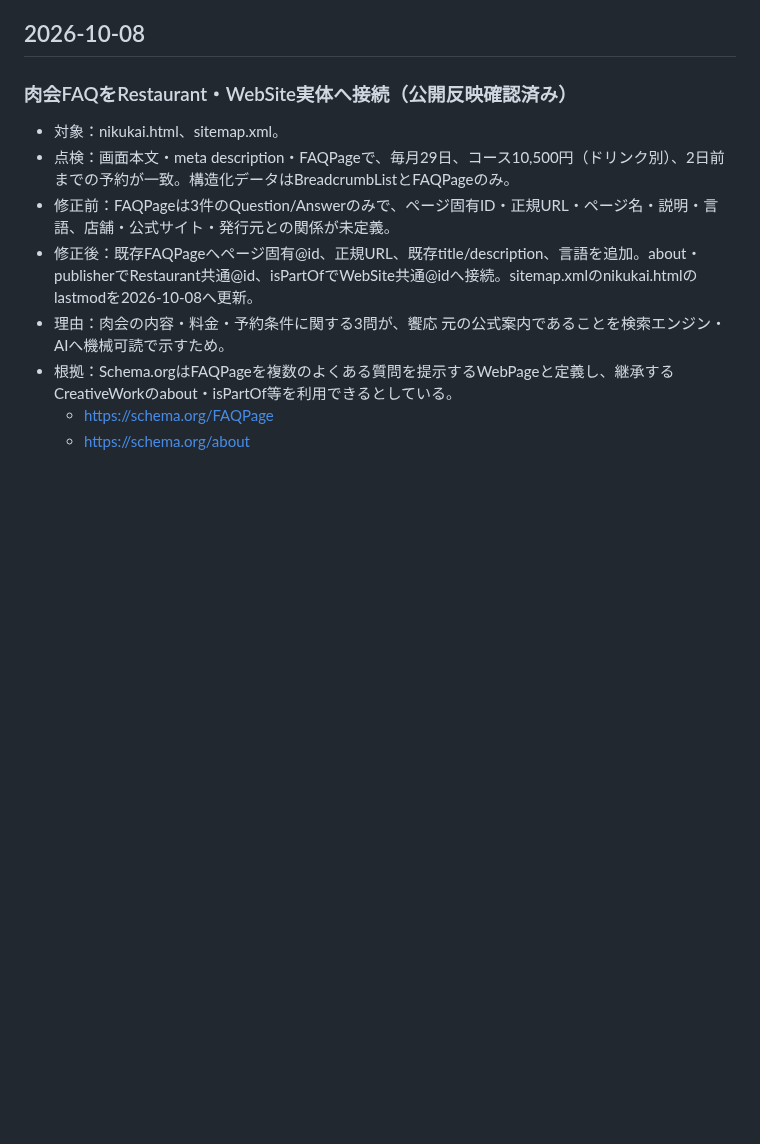
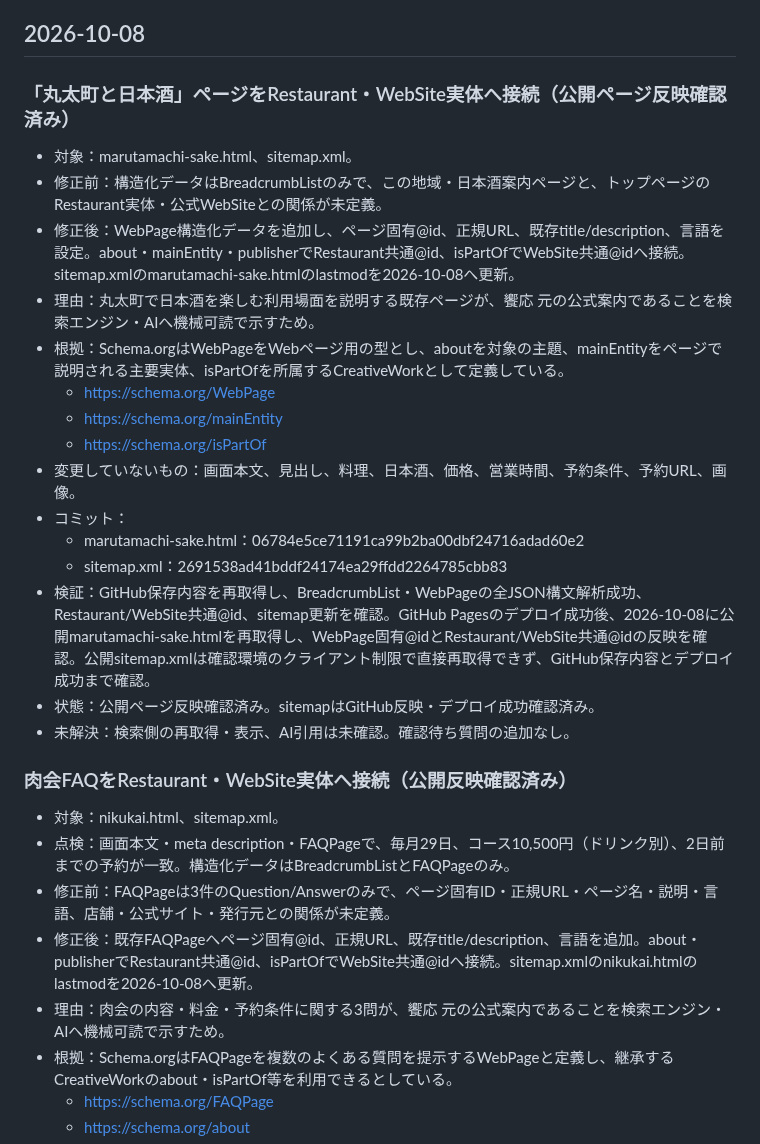
Before and after one commit to kyouou-hajime/kyouou-hajime.github.io, a Markdown page: SEARCH_CHANGELOG.md, the part around the change. Rendered like a GitHub page; blank space fills up the shorter version.

Commit message:
Log Marutamachi sake entity connection

```diff
--- a/SEARCH_CHANGELOG.md
+++ b/SEARCH_CHANGELOG.md
@@ -5,6 +5,23 @@
 安全な修正はユーザーの包括的な許可（2026-10-07）に基づいて実施する。料金・未確認情報・外部アカウント設定などは推測で変更しない。
 
 ## 2026-10-08
+
+### 「丸太町と日本酒」ページをRestaurant・WebSite実体へ接続（公開ページ反映確認済み）
+- 対象：marutamachi-sake.html、sitemap.xml。
+- 修正前：構造化データはBreadcrumbListのみで、この地域・日本酒案内ページと、トップページのRestaurant実体・公式WebSiteとの関係が未定義。
+- 修正後：WebPage構造化データを追加し、ページ固有@id、正規URL、既存title/description、言語を設定。about・mainEntity・publisherでRestaurant共通@id、isPartOfでWebSite共通@idへ接続。sitemap.xmlのmarutamachi-sake.htmlのlastmodを2026-10-08へ更新。
+- 理由：丸太町で日本酒を楽しむ利用場面を説明する既存ページが、饗応 元の公式案内であることを検索エンジン・AIへ機械可読で示すため。
+- 根拠：Schema.orgはWebPageをWebページ用の型とし、aboutを対象の主題、mainEntityをページで説明される主要実体、isPartOfを所属するCreativeWorkとして定義している。
+  - https://schema.org/WebPage
+  - https://schema.org/mainEntity
+  - https://schema.org/isPartOf
+- 変更していないもの：画面本文、見出し、料理、日本酒、価格、営業時間、予約条件、予約URL、画像。
+- コミット：
+  - marutamachi-sake.html：06784e5ce71191ca99b2ba00dbf24716adad60e2
+  - sitemap.xml：2691538ad41bddf24174ea29ffdd2264785cbb83
+- 検証：GitHub保存内容を再取得し、BreadcrumbList・WebPageの全JSON構文解析成功、Restaurant/WebSite共通@id、sitemap更新を確認。GitHub Pagesのデプロイ成功後、2026-10-08に公開marutamachi-sake.htmlを再取得し、WebPage固有@idとRestaurant/WebSite共通@idの反映を確認。公開sitemap.xmlは確認環境のクライアント制限で直接再取得できず、GitHub保存内容とデプロイ成功まで確認。
+- 状態：公開ページ反映確認済み。sitemapはGitHub反映・デプロイ成功確認済み。
+- 未解決：検索側の再取得・表示、AI引用は未確認。確認待ち質問の追加なし。
 
 ### 肉会FAQをRestaurant・WebSite実体へ接続（公開反映確認済み）
 - 対象：nikukai.html、sitemap.xml。
```
